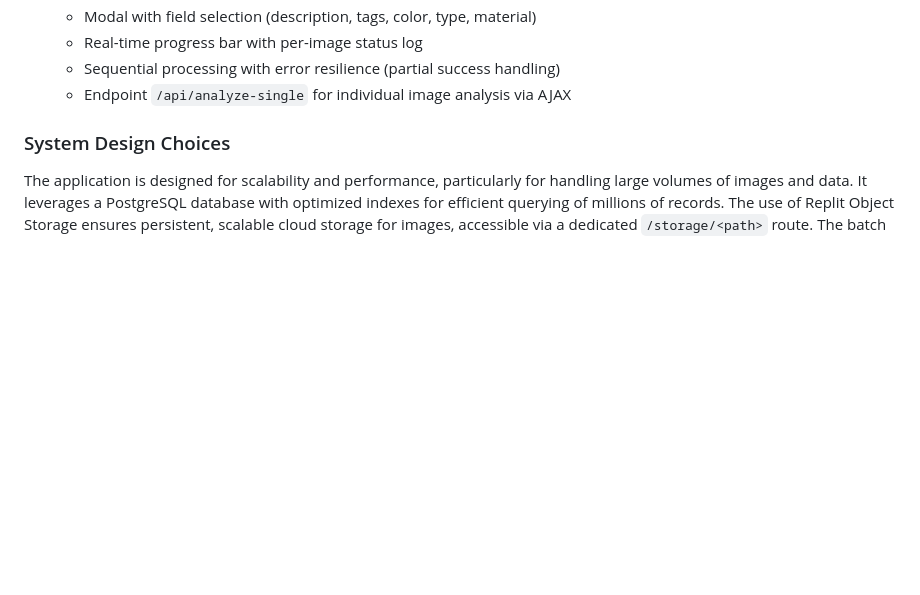
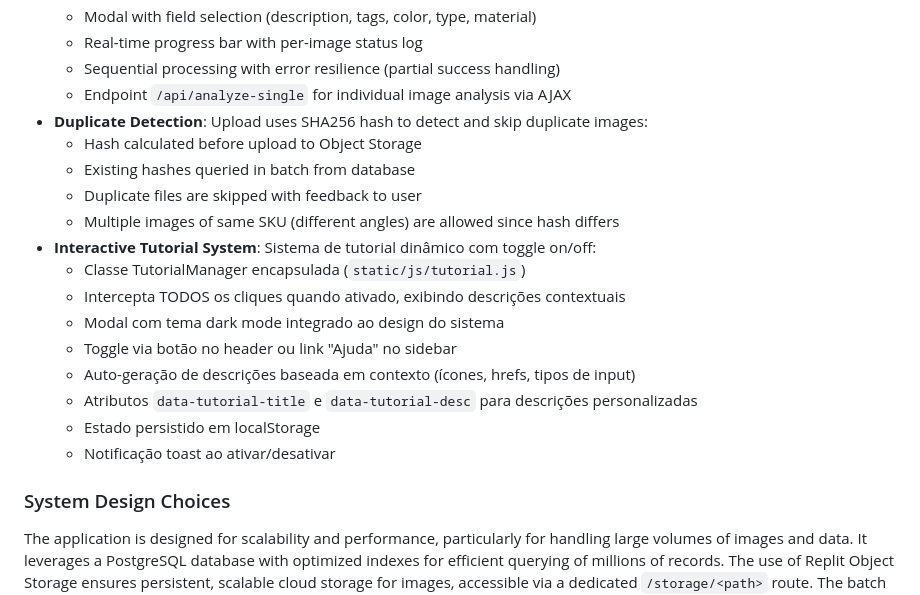
Before and after one commit to Ronaldmtt/Banco_Imagem_OAZ, a Markdown page: replit.md, the part around the change. Rendered like a GitHub page; blank space fills up the shorter version.

Commit message:
Add interactive tutorial system with on/off toggle
Implement a dynamic tutorial system with a TutorialManager class, contextual descriptions, and localStorage persistence.

Replit-Commit-Author: Agent
Replit-Commit-Session-Id: 879dccfa-2914-4a50-bb94-84efa9af2ba4
Replit-Commit-Checkpoint-Type: full_checkpoint
Replit-Commit-Event-Id: 08cb3822-02a5-4a13-8034-858ba91286ea
Replit-Commit-Screenshot-Url: https://storage.googleapis.com/screenshot-production-us-central1/f8e27590-5a3c-442a-9e70-e5a30ac258d3/879dccfa-2914-4a50-bb94-84efa9af2ba4/n8SZtuo
Replit-Helium-Checkpoint-Created: true

```diff
--- a/replit.md
+++ b/replit.md
@@ -70,6 +70,20 @@ The application features a premium dark-mode UI with glassmorphism effects, desi
     - Real-time progress bar with per-image status log
     - Sequential processing with error resilience (partial success handling)
     - Endpoint `/api/analyze-single` for individual image analysis via AJAX
+-   **Duplicate Detection**: Upload uses SHA256 hash to detect and skip duplicate images:
+    - Hash calculated before upload to Object Storage
+    - Existing hashes queried in batch from database
+    - Duplicate files are skipped with feedback to user
+    - Multiple images of same SKU (different angles) are allowed since hash differs
+-   **Interactive Tutorial System**: Sistema de tutorial dinâmico com toggle on/off:
+    - Classe TutorialManager encapsulada (`static/js/tutorial.js`)
+    - Intercepta TODOS os cliques quando ativado, exibindo descrições contextuais
+    - Modal com tema dark mode integrado ao design do sistema
+    - Toggle via botão no header ou link "Ajuda" no sidebar
+    - Auto-geração de descrições baseada em contexto (ícones, hrefs, tipos de input)
+    - Atributos `data-tutorial-title` e `data-tutorial-desc` para descrições personalizadas
+    - Estado persistido em localStorage
+    - Notificação toast ao ativar/desativar
 
 ### System Design Choices
 The application is designed for scalability and performance, particularly for handling large volumes of images and data. It leverages a PostgreSQL database with optimized indexes for efficient querying of millions of records. The use of Replit Object Storage ensures persistent, scalable cloud storage for images, accessible via a dedicated `/storage/<path>` route. The batch processing system employs `ThreadPoolExecutor` for parallel execution, and the application is configured for Autoscale deployment on Replit.
```
